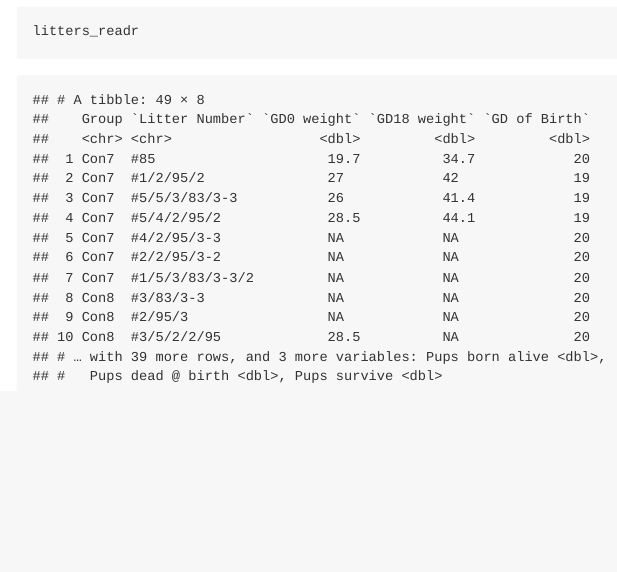
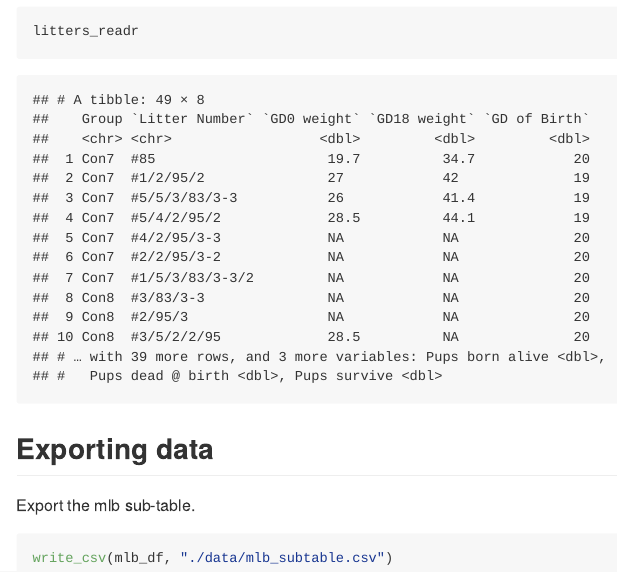
Before and after one commit to rachelyxl/data_wrangling_i, an R Markdown document (data_import.Rmd): the page in a window 1100 px wide, from 6330 px down. The pictures show the output file data_import.md that the author committed with the source, drawn offline in the style of GitHub.

Commit message:
writing csv

````diff
--- a/data_import.Rmd
+++ b/data_import.Rmd
@@ -65,3 +65,11 @@ litters_readr = read_csv("./data/FAS_litters.csv")
 litters_base
 litters_readr
 ```
+
+## Exporting data
+
+Export the mlb sub-table.
+
+```{r}
+write_csv(mlb_df, "./data/mlb_subtable.csv")
+```
````
Also changed, not shown: data_import.md.
